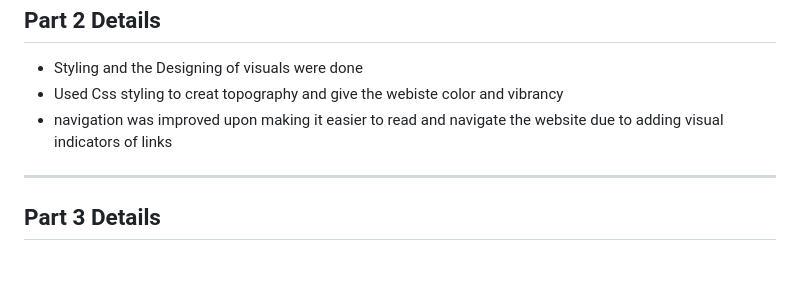
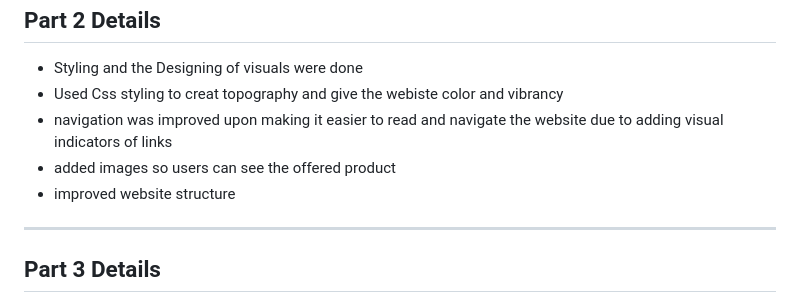
Before and after one commit to Tshilidzi12/T_Ndalammbi_10526837_WEDE5020_POE, a Markdown page: README.md, the part around the change. Rendered like a GitHub page; blank space fills up the shorter version.

Commit message:
updated part 2

```diff
--- a/README.md
+++ b/README.md
@@ -67,6 +67,8 @@
  - Styling and the Designing of visuals were done
  - Used Css styling to creat topography and give the webiste color and vibrancy
  - navigation was improved upon making it easier to read and navigate the website due to adding    visual indicators of links
+ - added images so users can see the offered product
+ - improved website structure
 
  ---
  ## Part 3 Details
```
